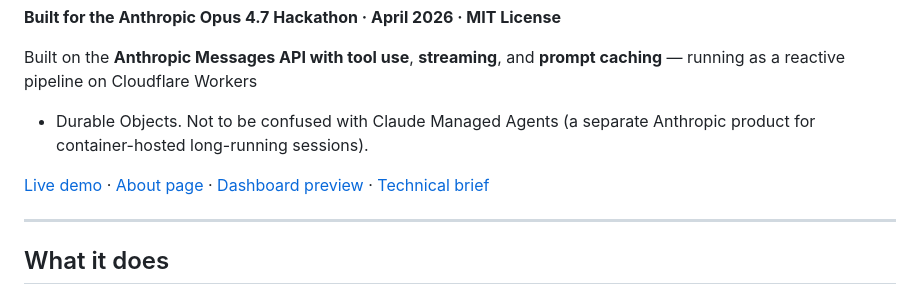
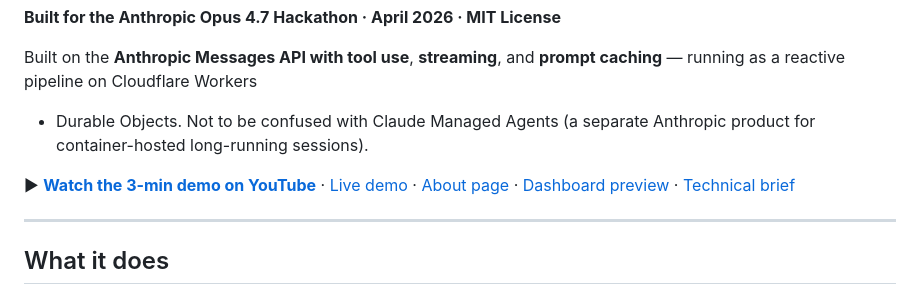
Before and after one commit to ojaydev/skim-intelligence, a Markdown page: README.md, the part around the change. Drawn GitHub-style.

```diff
--- a/README.md
+++ b/README.md
@@ -12,6 +12,7 @@ Built on the **Anthropic Messages API with tool use**, **streaming**, and
 + Durable Objects. Not to be confused with Claude Managed Agents (a separate
 Anthropic product for container-hosted long-running sessions).
 
+▶ **[Watch the 3-min demo on YouTube](https://youtu.be/YaIPCAKgAr4)** ·
 [Live demo](https://skim-intelligence.round-wildflower-4414.workers.dev) ·
 [About page](./docs/about.html) ·
 [Dashboard preview](./docs/skim.html) ·
```
Also changed, not shown: SUBMISSION.md (+4 -0 lines).
